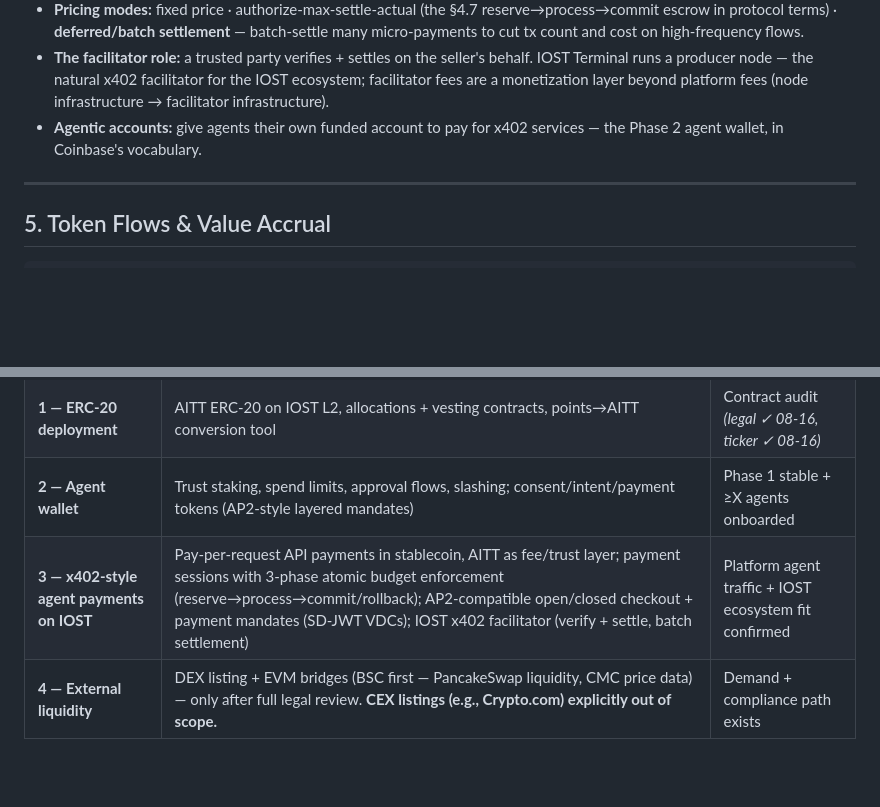
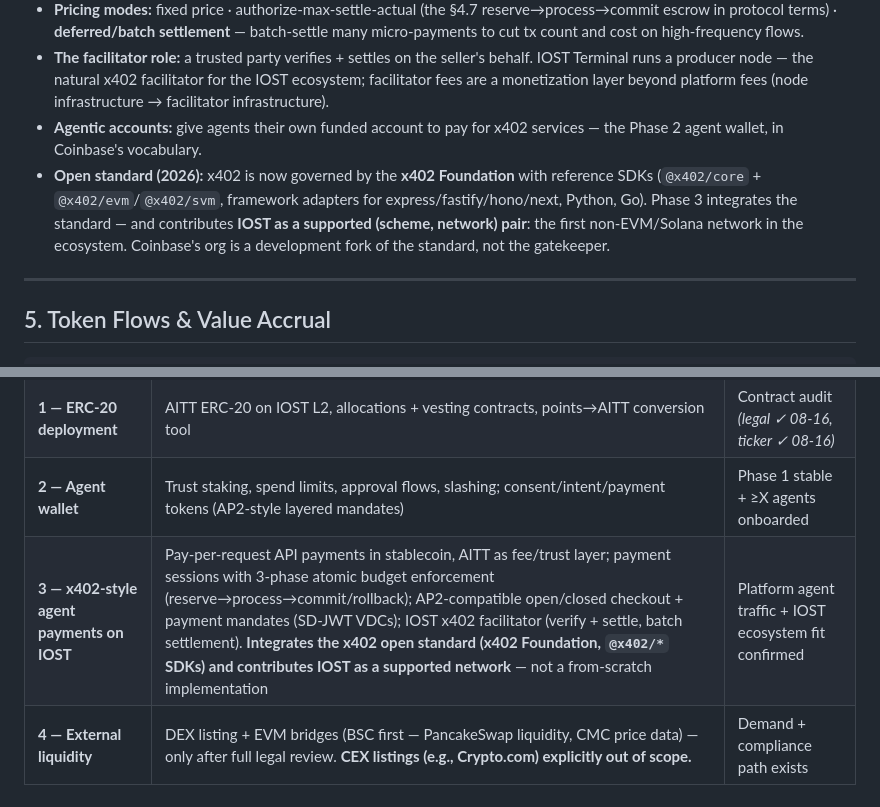
Before and after one commit to distrolinux/iost-terminal, a Markdown page: docs/TOKENOMICS.md, 2 parts joined by grey strips. Rendered like a GitHub page; blank space fills up the shorter version.

```diff
--- a/docs/TOKENOMICS.md
+++ b/docs/TOKENOMICS.md
@@ -128,6 +128,7 @@ Live off-chain points (per the v0.1 mapping: signals +10, followers +5, referral
 - **Pricing modes:** fixed price · authorize-max-settle-actual (the §4.7 reserve→process→commit escrow in protocol terms) · **deferred/batch settlement** — batch-settle many micro-payments to cut tx count and cost on high-frequency flows.
 - **The facilitator role:** a trusted party verifies + settles on the seller's behalf. IOST Terminal runs a producer node — the natural x402 facilitator for the IOST ecosystem; facilitator fees are a monetization layer beyond platform fees (node infrastructure → facilitator infrastructure).
 - **Agentic accounts:** give agents their own funded account to pay for x402 services — the Phase 2 agent wallet, in Coinbase's vocabulary.
+- **Open standard (2026):** x402 is now governed by the **x402 Foundation** with reference SDKs (`@x402/core` + `@x402/evm`/`@x402/svm`, framework adapters for express/fastify/hono/next, Python, Go). Phase 3 integrates the standard — and contributes **IOST as a supported (scheme, network) pair**: the first non-EVM/Solana network in the ecosystem. Coinbase's org is a development fork of the standard, not the gatekeeper.
 
 ---
 
@@ -250,7 +251,7 @@ Live off-chain points (per the v0.1 mapping: signals +10, followers +5, referral
 | **0 — Points (LIVE)** | Off-chain points ledger, referral + rewards | Done — in production |
 | **1 — ERC-20 deployment** | AITT ERC-20 on IOST L2, allocations + vesting contracts, points→AITT conversion tool | Contract audit *(legal ✓ 08-16, ticker ✓ 08-16)* |
 | **2 — Agent wallet** | Trust staking, spend limits, approval flows, slashing; consent/intent/payment tokens (AP2-style layered mandates) | Phase 1 stable + ≥X agents onboarded |
-| **3 — x402-style agent payments on IOST** | Pay-per-request API payments in stablecoin, AITT as fee/trust layer; payment sessions with 3-phase atomic budget enforcement (reserve→process→commit/rollback); AP2-compatible open/closed checkout + payment mandates (SD-JWT VDCs); IOST x402 facilitator (verify + settle, batch settlement) | Platform agent traffic + IOST ecosystem fit confirmed |
+| **3 — x402-style agent payments on IOST** | Pay-per-request API payments in stablecoin, AITT as fee/trust layer; payment sessions with 3-phase atomic budget enforcement (reserve→process→commit/rollback); AP2-compatible open/closed checkout + payment mandates (SD-JWT VDCs); IOST x402 facilitator (verify + settle, batch settlement). **Integrates the x402 open standard (x402 Foundation, `@x402/*` SDKs) and contributes IOST as a supported network** — not a from-scratch implementation | Platform agent traffic + IOST ecosystem fit confirmed |
 | **4 — External liquidity** | DEX listing + EVM bridges (BSC first — PancakeSwap liquidity, CMC price data) — only after full legal review. **CEX listings (e.g., Crypto.com) explicitly out of scope.** | Demand + compliance path exists |
 
 ---
```
Also changed, not shown: docs/COMPETITIVE-NOTE-etoro.md (+13 -0 lines).
